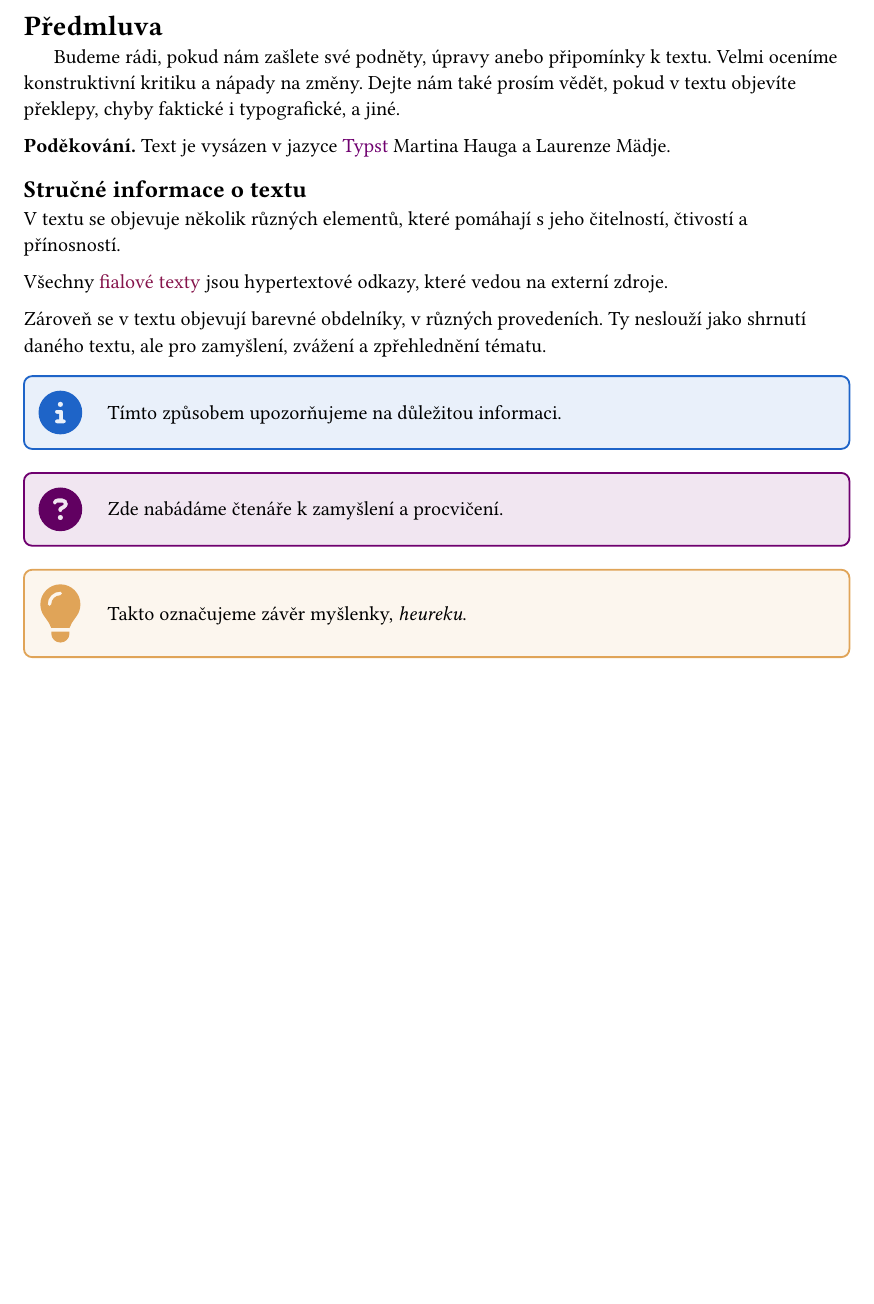
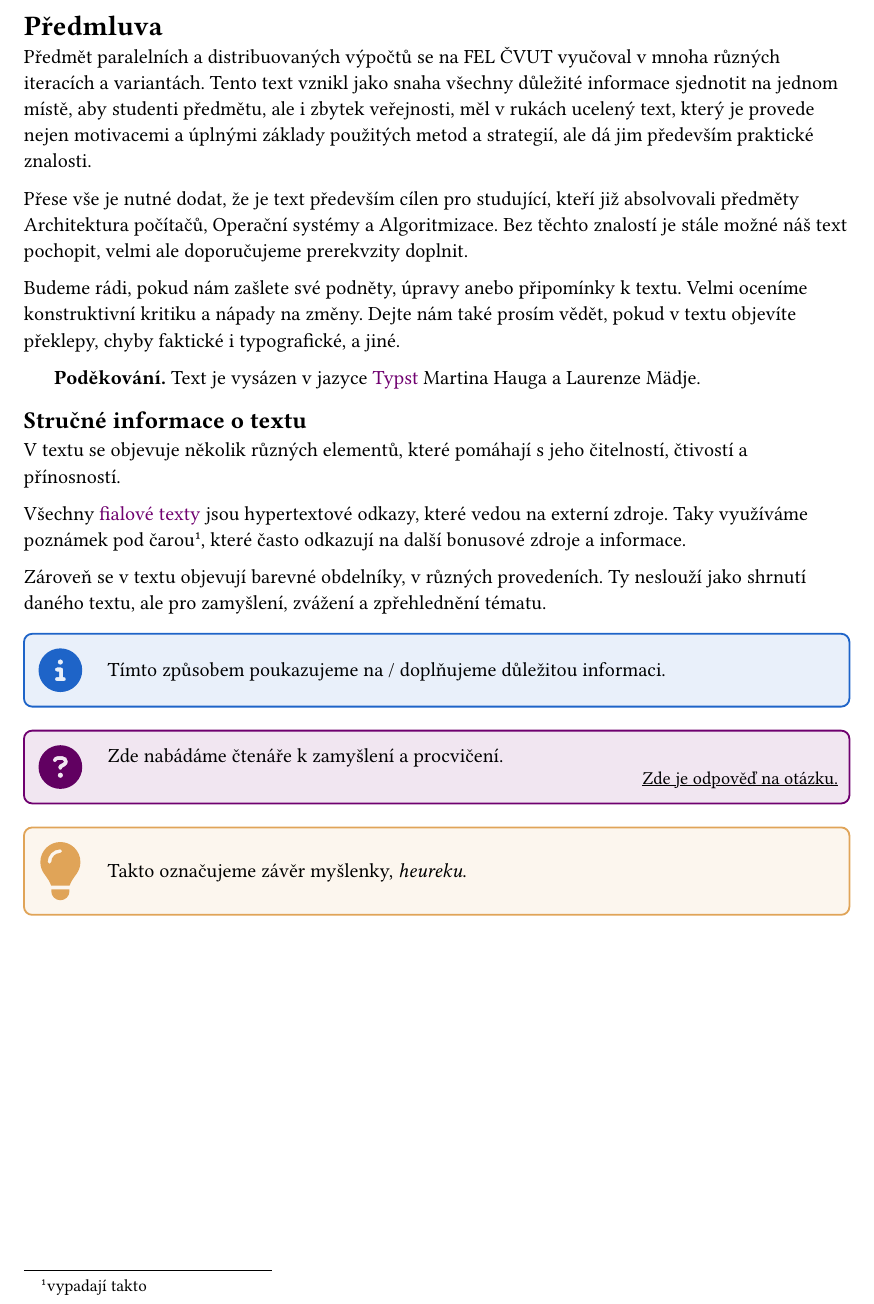
Before and after one commit to knedl1k/B4B36PDV_materials, a Typst document (main.typ, which reads content/00-preface.typ): part of page 3 of 27, cut so that both start at the same text, the shorter picture padded with empty space. Compiled offline with Typst 0.15.

Commit message:
add more info

```diff
--- a/content/00-preface.typ
+++ b/content/00-preface.typ
@@ -3,26 +3,37 @@
 
 #heading(level: 1, numbering: none)[Předmluva]
 
-#h(1.5em) Budeme rádi, pokud nám zašlete své podněty, úpravy anebo připomínky k textu. Velmi oceníme
+Předmět paralelních a distribuovaných výpočtů se na FEL ČVUT vyučoval v mnoha různých iteracích a variantách.
+Tento text vznikl jako snaha všechny důležité informace sjednotit na jednom místě, aby studenti předmětu, ale i zbytek
+veřejnosti, měl v rukách ucelený text, který je provede nejen motivacemi a úplnými základy použitých metod a strategií,
+ale dá jim především praktické znalosti.
+
+Přese vše je nutné dodat, že je text především cílen pro studující, kteří již absolvovali předměty
+Architektura počítačů, Operační systémy a Algoritmizace. Bez těchto znalostí je stále možné náš text pochopit, velmi ale
+doporučujeme prerekvzity doplnit.
+
+Budeme rádi, pokud nám zašlete své podněty, úpravy anebo připomínky k textu. Velmi oceníme
 konstruktivní kritiku a nápady na změny. Dejte nám také prosím vědět, pokud v textu objevíte překlepy, chyby faktické i
 typografické, a jiné.
 
-*Poděkování.* Text je vysázen v jazyce #link("https://github.com/typst/typst")[Typst] Martina Hauga a Laurenze Mädje.
+#h(1.5em) *Poděkování.* Text je vysázen v jazyce #link("https://github.com/typst/typst")[Typst] Martina Hauga a Laurenze
+Mädje.
 
 #heading(level: 2, numbering: none)[Stručné informace o textu]
 V textu se objevuje několik různých elementů, které pomáhají s jeho čitelností, čtivostí a přínosností.
 
-Všechny #text(fill: rgb("#85144b"), [fialové texty]) jsou hypertextové odkazy, které vedou na externí zdroje.
+Všechny #link("https://example.org/")[fialové texty] jsou hypertextové odkazy, které vedou na externí zdroje. Taky
+využíváme poznámek pod čarou#footnote([vypadají takto]), které často odkazují na další bonusové zdroje a informace.
 
 Zároveň se v textu objevují barevné obdelníky, v různých provedeních. Ty neslouží jako shrnutí daného textu, ale pro
 zamyšlení, zvážení a zpřehlednění tématu.
 
 #info-box(
-  [Tímto způsobem upozorňujeme na důležitou informaci.], kind:"info"
+  [Tímto způsobem poukazujeme na / doplňujeme důležitou informaci.], kind:"info"
 )
 
 #info-box(
-  [Zde nabádáme čtenáře k zamyšlení a procvičení.], kind:"question"
+  [Zde nabádáme čtenáře k zamyšlení a procvičení.], footer:[Zde je odpověď na otázku.], kind:"question"
 )
 
 #info-box(
```
